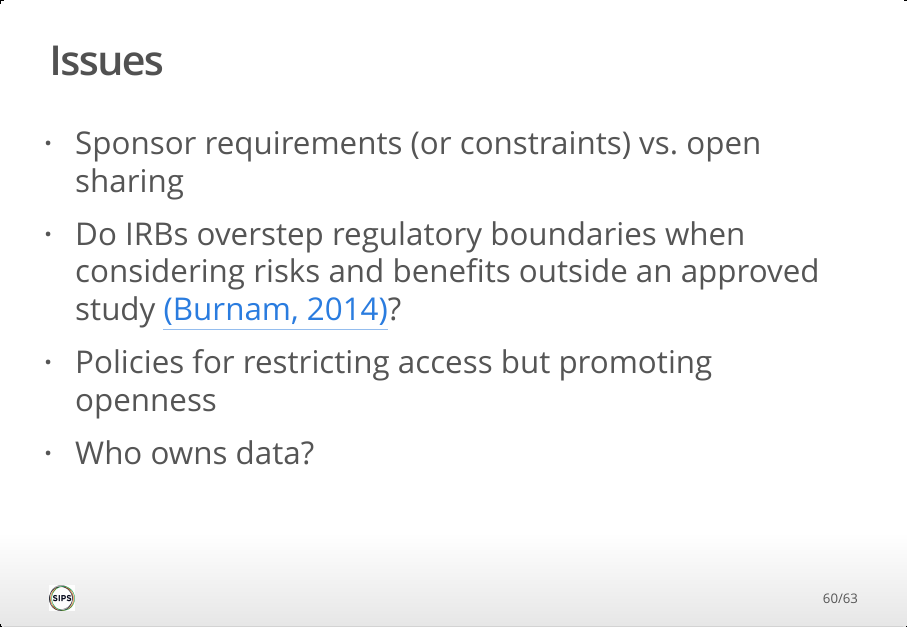
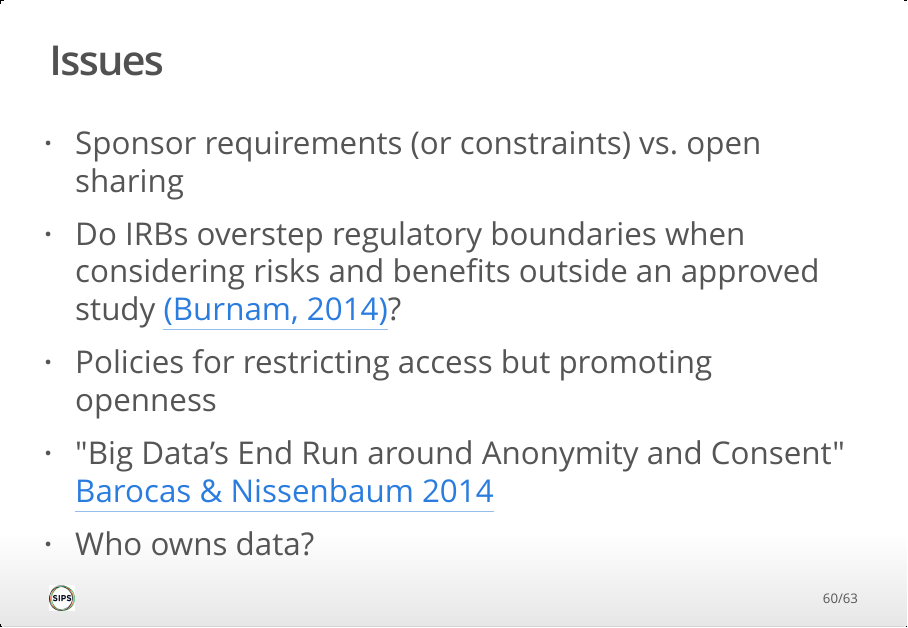
Before and after one commit to gilmore-lab/sips-2017-07-30, an R Markdown document (index.Rmd): page 60 of 63. The pictures show the output file index.html that the author committed with the source, opened offline.

Commit message:
Add Barocas & Nissenbaum 2014

```diff
--- a/index.Rmd
+++ b/index.Rmd
@@ -442,6 +442,7 @@ standard research groups
 - Sponsor requirements (or constraints) vs. open sharing
 - Do IRBs overstep regulatory boundaries when considering risks and benefits outside an approved study [(Burnam, 2014)](http://osc.centerforopenscience.org/2014/02/05/open-data-and-IRBs)?
 - Policies for restricting access but promoting openness
+- "Big Data’s End Run around Anonymity and Consent" [Barocas & Nissenbaum 2014](http://dx.doi.org/10.1017/CBO9781107590205.004)
 - Who owns data?
 
 # Resources
```
Also changed, not shown: index.html.
